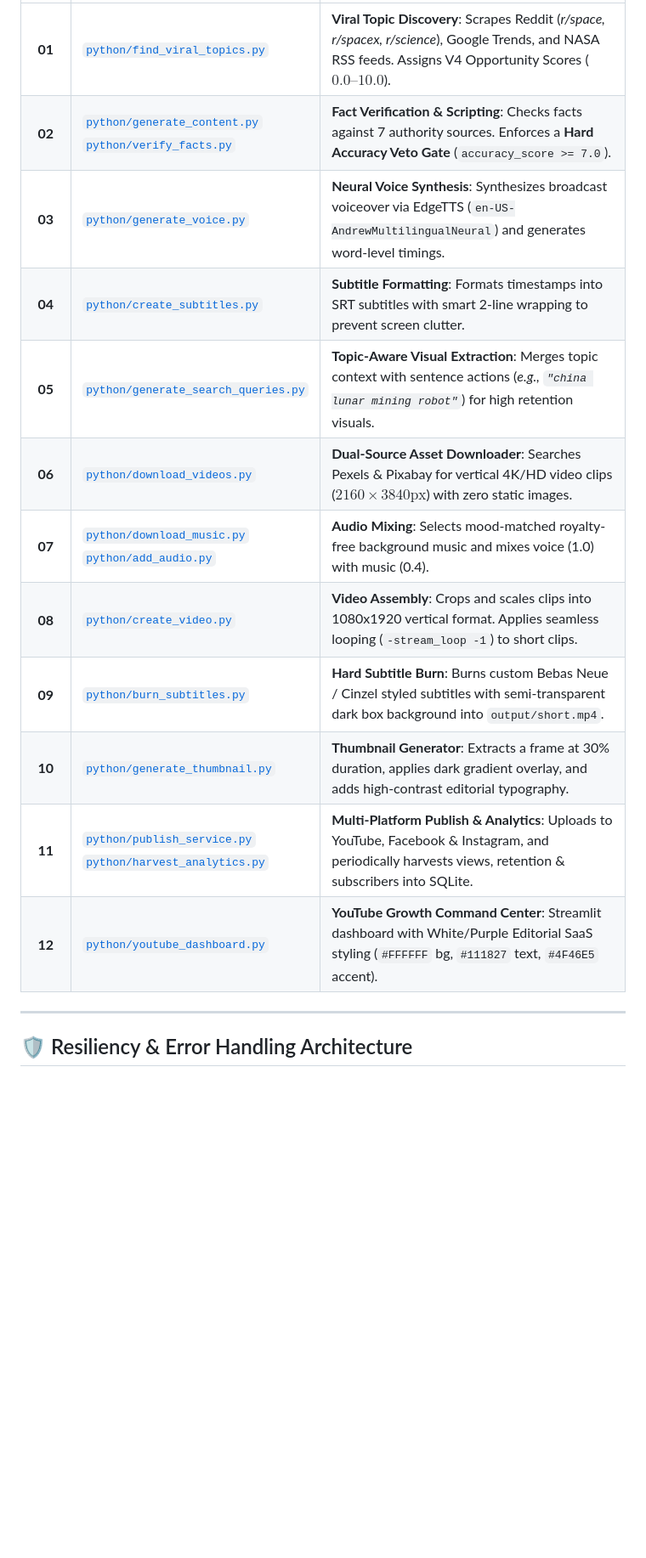
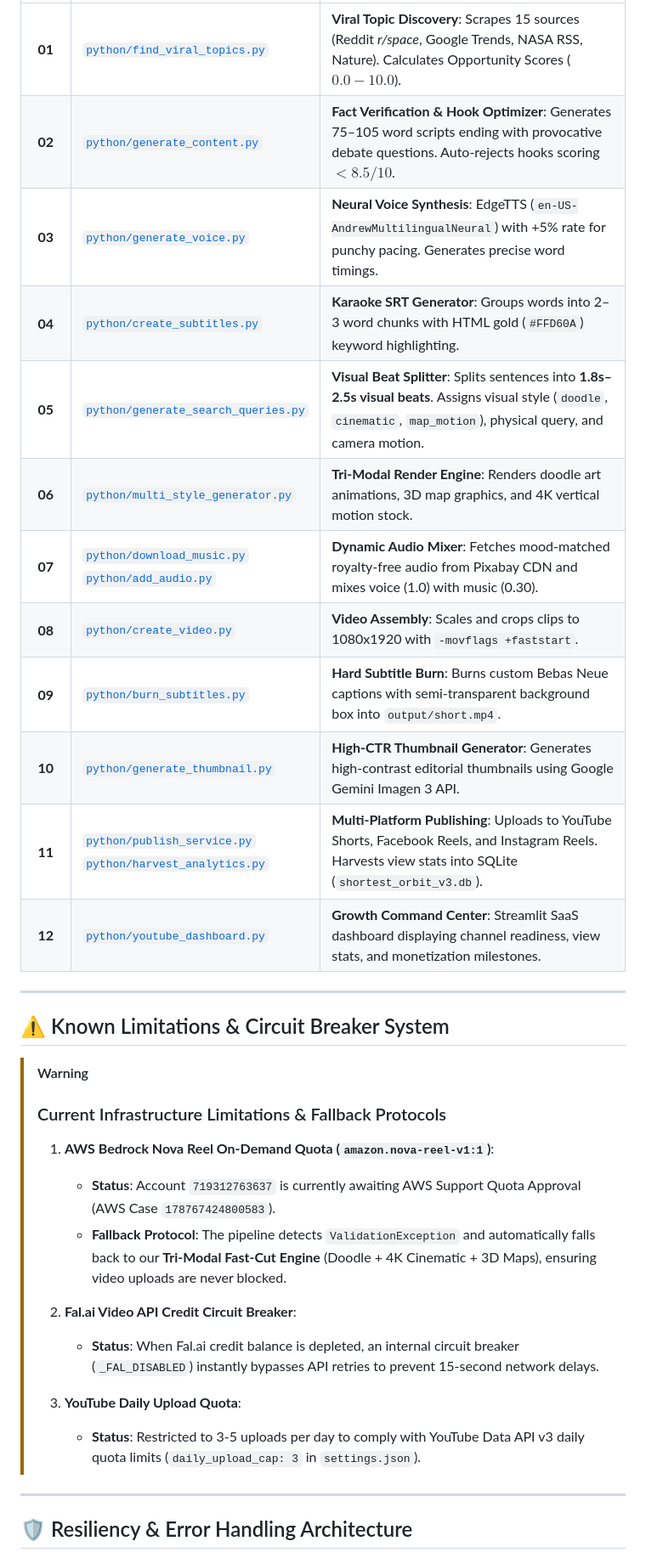
Before and after one commit to ravindrareddy17/ai-video-generator, a Markdown page: README.md, the part around one of its changes. Shown at 85% size. GitHub-like rendering; blank space fills up the shorter version.

```diff
--- a/README.md
+++ b/README.md
@@ -68,16 +73,33 @@
 | :---: | :--- | :--- |
-| **01** | [`python/find_viral_topics.py`](file:///E:/ai_gen/AI-VIDEO-V2/python/find_viral_topics.py) | **Viral Topic Discovery**: Scrapes Reddit (*r/space, r/spacex, r/science*), Google Trends, and NASA RSS feeds. Assigns V4 Opportunity Scores ($0.0 – 10.0$). |
-| **02** | [`python/generate_content.py`](file:///E:/ai_gen/AI-VIDEO-V2/python/generate_content.py)<br>[`python/verify_facts.py`](file:///E:/ai_gen/AI-VIDEO-V2/python/verify_facts.py) | **Fact Verification & Scripting**: Checks facts against 7 authority sources. Enforces a **Hard Accuracy Veto Gate** (`accuracy_score >= 7.0`). |
-| **03** | [`python/generate_voice.py`](file:///E:/ai_gen/AI-VIDEO-V2/python/generate_voice.py) | **Neural Voice Synthesis**: Synthesizes broadcast voiceover via EdgeTTS (`en-US-AndrewMultilingualNeural`) and generates word-level timings. |
-| **04** | [`python/create_subtitles.py`](file:///E:/ai_gen/AI-VIDEO-V2/python/create_subtitles.py) | **Subtitle Formatting**: Formats timestamps into SRT subtitles with smart 2-line wrapping to prevent screen clutter. |
-| **05** | [`python/generate_search_queries.py`](file:///E:/ai_gen/AI-VIDEO-V2/python/generate_search_queries.py) | **Topic-Aware Visual Extraction**: Merges topic context with sentence actions (*e.g., `"china lunar mining robot"`*) for high retention visuals. |
-| **06** | [`python/download_videos.py`](file:///E:/ai_gen/AI-VIDEO-V2/python/download_videos.py) | **Dual-Source Asset Downloader**: Searches Pexels & Pixabay for vertical 4K/HD video clips ($2160\times3840\text{px}$) with zero static images. |
-| **07** | [`python/download_music.py`](file:///E:/ai_gen/AI-VIDEO-V2/python/download_music.py)<br>[`python/add_audio.py`](file:///E:/ai_gen/AI-VIDEO-V2/python/add_audio.py) | **Audio Mixing**: Selects mood-matched royalty-free background music and mixes voice (1.0) with music (0.4). |
-| **08** | [`python/create_video.py`](file:///E:/ai_gen/AI-VIDEO-V2/python/create_video.py) | **Video Assembly**: Crops and scales clips into 1080x1920 vertical format. Applies seamless looping (`-stream_loop -1`) to short clips. |
-| **09** | [`python/burn_subtitles.py`](file:///E:/ai_gen/AI-VIDEO-V2/python/burn_subtitles.py) | **Hard Subtitle Burn**: Burns custom Bebas Neue / Cinzel styled subtitles with semi-transparent dark box background into `output/short.mp4`. |
-| **10** | [`python/generate_thumbnail.py`](file:///E:/ai_gen/AI-VIDEO-V2/python/generate_thumbnail.py) | **Thumbnail Generator**: Extracts a frame at 30% duration, applies dark gradient overlay, and adds high-contrast editorial typography. |
-| **11** | [`python/publish_service.py`](file:///E:/ai_gen/AI-VIDEO-V2/python/publish_service.py)<br>[`python/harvest_analytics.py`](file:///E:/ai_gen/AI-VIDEO-V2/python/harvest_analytics.py) | **Multi-Platform Publish & Analytics**: Uploads to YouTube, Facebook & Instagram, and periodically harvests views, retention & subscribers into SQLite. |
-| **12** | [`python/youtube_dashboard.py`](file:///E:/ai_gen/AI-VIDEO-V2/python/youtube_dashboard.py) | **YouTube Growth Command Center**: Streamlit dashboard with White/Purple Editorial SaaS styling (`#FFFFFF` bg, `#111827` text, `#4F46E5` accent). |
+| **01** | [`python/find_viral_topics.py`](file:///E:/ai_gen/AI-VIDEO-V2/python/find_viral_topics.py) | **Viral Topic Discovery**: Scrapes 15 sources (Reddit *r/space*, Google Trends, NASA RSS, Nature). Calculates Opportunity Scores ($0.0 - 10.0$). |
+| **02** | [`python/generate_content.py`](file:///E:/ai_gen/AI-VIDEO-V2/python/generate_content.py) | **Fact Verification & Hook Optimizer**: Generates 75–105 word scripts ending with provocative debate questions. Auto-rejects hooks scoring $<8.5/10$. |
+| **03** | [`python/generate_voice.py`](file:///E:/ai_gen/AI-VIDEO-V2/python/generate_voice.py) | **Neural Voice Synthesis**: EdgeTTS (`en-US-AndrewMultilingualNeural`) with +5% rate for punchy pacing. Generates precise word timings. |
+| **04** | [`python/create_subtitles.py`](file:///E:/ai_gen/AI-VIDEO-V2/python/create_subtitles.py) | **Karaoke SRT Generator**: Groups words into 2–3 word chunks with HTML gold (`#FFD60A`) keyword highlighting. |
+| **05** | [`python/generate_search_queries.py`](file:///E:/ai_gen/AI-VIDEO-V2/python/generate_search_queries.py) | **Visual Beat Splitter**: Splits sentences into **1.8s–2.5s visual beats**. Assigns visual style (`doodle`, `cinematic`, `map_motion`), physical query, and camera motion. |
+| **06** | [`python/multi_style_generator.py`](file:///E:/ai_gen/AI-VIDEO-V2/python/multi_style_generator.py) | **Tri-Modal Render Engine**: Renders doodle art animations, 3D map graphics, and 4K vertical motion stock. |
+| **07** | [`python/download_music.py`](file:///E:/ai_gen/AI-VIDEO-V2/python/download_music.py)<br>[`python/add_audio.py`](file:///E:/ai_gen/AI-VIDEO-V2/python/add_audio.py) | **Dynamic Audio Mixer**: Fetches mood-matched royalty-free audio from Pixabay CDN and mixes voice (1.0) with music (0.30). |
+| **08** | [`python/create_video.py`](file:///E:/ai_gen/AI-VIDEO-V2/python/create_video.py) | **Video Assembly**: Scales and crops clips to 1080x1920 with `-movflags +faststart`. |
+| **09** | [`python/burn_subtitles.py`](file:///E:/ai_gen/AI-VIDEO-V2/python/burn_subtitles.py) | **Hard Subtitle Burn**: Burns custom Bebas Neue captions with semi-transparent background box into `output/short.mp4`. |
+| **10** | [`python/generate_thumbnail.py`](file:///E:/ai_gen/AI-VIDEO-V2/python/generate_thumbnail.py) | **High-CTR Thumbnail Generator**: Generates high-contrast editorial thumbnails using Google Gemini Imagen 3 API. |
+| **11** | [`python/publish_service.py`](file:///E:/ai_gen/AI-VIDEO-V2/python/publish_service.py)<br>[`python/harvest_analytics.py`](file:///E:/ai_gen/AI-VIDEO-V2/python/harvest_analytics.py) | **Multi-Platform Publishing**: Uploads to YouTube Shorts, Facebook Reels, and Instagram Reels. Harvests view stats into SQLite (`shortest_orbit_v3.db`). |
+| **12** | [`python/youtube_dashboard.py`](file:///E:/ai_gen/AI-VIDEO-V2/python/youtube_dashboard.py) | **Growth Command Center**: Streamlit SaaS dashboard displaying channel readiness, view stats, and monetization milestones. |
+
+---
+
+## ⚠️ Known Limitations & Circuit Breaker System
+
+> [!WARNING]
+> ### Current Infrastructure Limitations & Fallback Protocols
+>
+> 1. **AWS Bedrock Nova Reel On-Demand Quota (`amazon.nova-reel-v1:1`)**:
+>    - **Status**: Account `719312763637` is currently awaiting AWS Support Quota Approval (AWS Case `178767424800583`).
+>    - **Fallback Protocol**: The pipeline detects `ValidationException` and automatically falls back to our **Tri-Modal Fast-Cut Engine** (Doodle + 4K Cinematic + 3D Maps), ensuring video uploads are never blocked.
+>
+> 2. **Fal.ai Video API Credit Circuit Breaker**:
+>    - **Status**: When Fal.ai credit balance is depleted, an internal circuit breaker (`_FAL_DISABLED`) instantly bypasses API retries to prevent 15-second network delays.
+>
+> 3. **YouTube Daily Upload Quota**:
+>    - **Status**: Restricted to 3-5 uploads per day to comply with YouTube Data API v3 daily quota limits (`daily_upload_cap: 3` in `settings.json`).
 
 ---
 
```
Also changed, not shown: other parts of README.md (+46 -39 lines).
